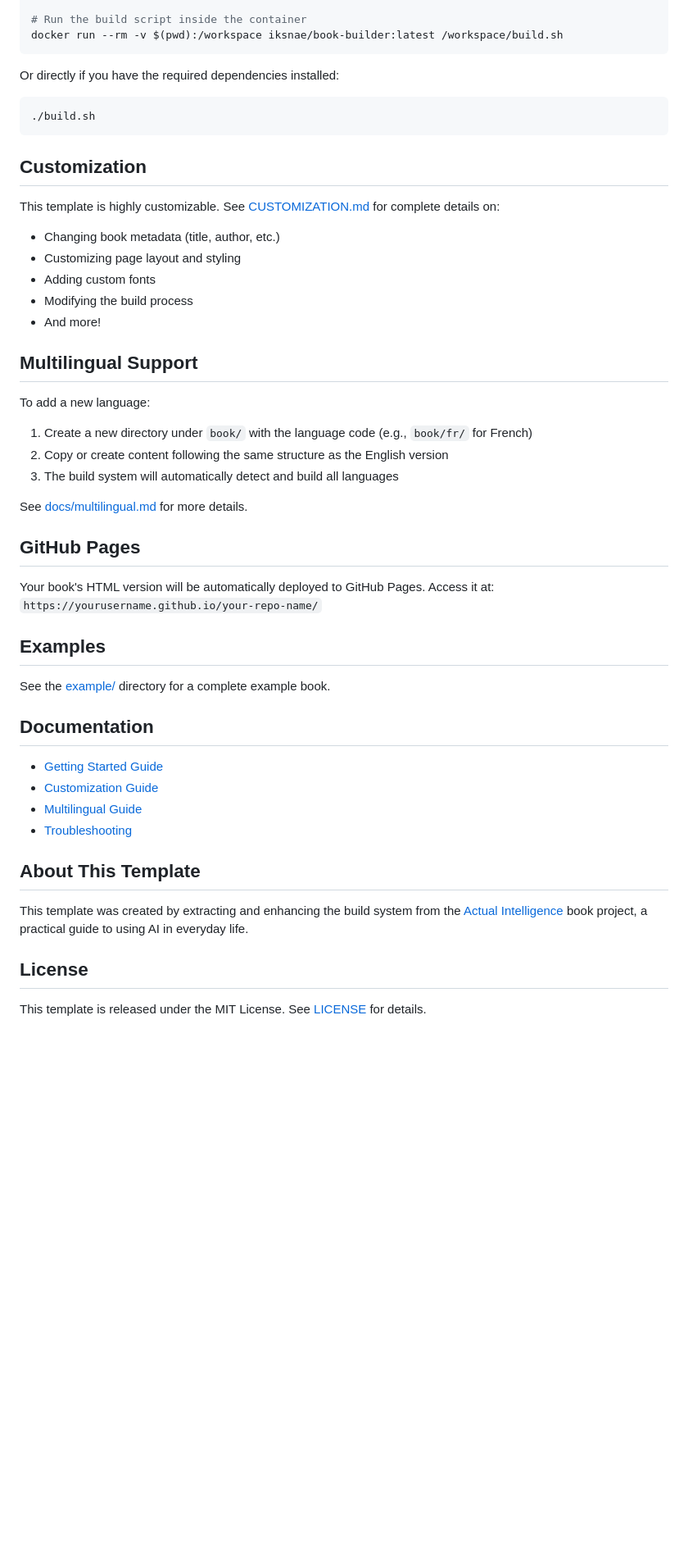
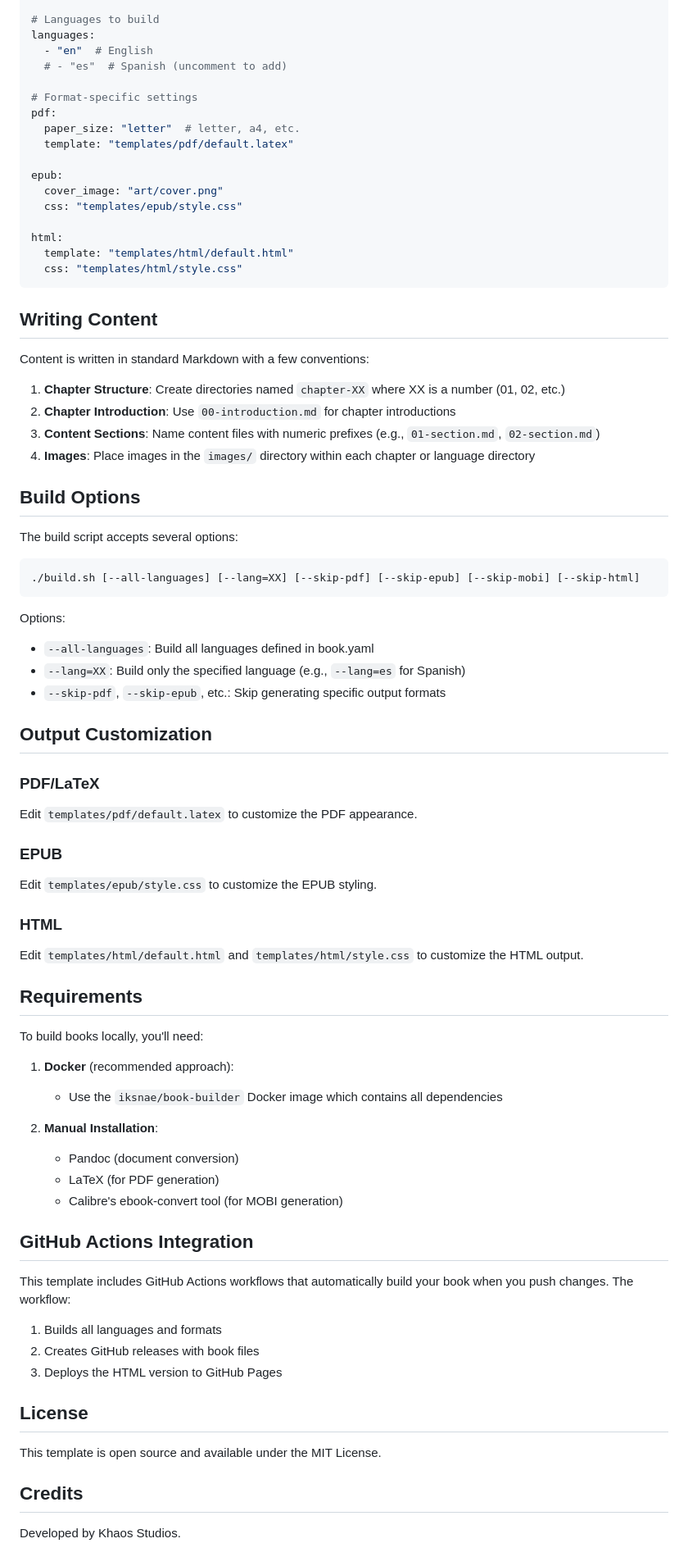
Before and after one commit to iksnae/book-template, a Markdown page: README.md, the part around one of its changes. Shown at 82% size. GitHub-like rendering; blank space fills up the shorter version.

````diff
--- a/README.md
+++ b/README.md
@@ -62,54 +78,83 @@ docker pull iksnae/book-builder:latest
 
-# Run the build script inside the container
-docker run --rm -v $(pwd):/workspace iksnae/book-builder:latest /workspace/build.sh
+# Languages to build
+languages:
+  - "en"  # English
+  # - "es"  # Spanish (uncomment to add)
+
+# Format-specific settings
+pdf:
+  paper_size: "letter"  # letter, a4, etc.
+  template: "templates/pdf/default.latex"
+
+epub:
+  cover_image: "art/cover.png"
+  css: "templates/epub/style.css"
+
+html:
+  template: "templates/html/default.html"
+  css: "templates/html/style.css"
 ```
 
-Or directly if you have the required dependencies installed:
+## Writing Content
 
-```bash
-./build.sh
+Content is written in standard Markdown with a few conventions:
+
+1. **Chapter Structure**: Create directories named `chapter-XX` where XX is a number (01, 02, etc.)
+2. **Chapter Introduction**: Use `00-introduction.md` for chapter introductions
+3. **Content Sections**: Name content files with numeric prefixes (e.g., `01-section.md`, `02-section.md`)
+4. **Images**: Place images in the `images/` directory within each chapter or language directory
+
+## Build Options
+
+The build script accepts several options:
+
+```
+./build.sh [--all-languages] [--lang=XX] [--skip-pdf] [--skip-epub] [--skip-mobi] [--skip-html]
 ```
 
-## Customization
+Options:
+- `--all-languages`: Build all languages defined in book.yaml
+- `--lang=XX`: Build only the specified language (e.g., `--lang=es` for Spanish)
+- `--skip-pdf`, `--skip-epub`, etc.: Skip generating specific output formats
 
-This template is highly customizable. See [CUSTOMIZATION.md](CUSTOMIZATION.md) for complete details on:
+## Output Customization
 
-- Changing book metadata (title, author, etc.)
-- Customizing page layout and styling
-- Adding custom fonts
-- Modifying the build process
-- And more!
+### PDF/LaTeX
 
-## Multilingual Support
+Edit `templates/pdf/default.latex` to customize the PDF appearance.
 
-To add a new language:
+### EPUB
 
-1. Create a new directory under `book/` with the language code (e.g., `book/fr/` for French)
-2. Copy or create content following the same structure as the English version
-3. The build system will automatically detect and build all languages
+Edit `templates/epub/style.css` to customize the EPUB styling.
 
-See [docs/multilingual.md](docs/multilingual.md) for more details.
+### HTML
 
-## GitHub Pages
+Edit `templates/html/default.html` and `templates/html/style.css` to customize the HTML output.
 
-Your book's HTML version will be automatically deployed to GitHub Pages. Access it at:
-`https://yourusername.github.io/your-repo-name/`
+## Requirements
 
-## Examples
+To build books locally, you'll need:
 
-See the [example/](example/) directory for a complete example book.
+1. **Docker** (recommended approach):
+   - Use the `iksnae/book-builder` Docker image which contains all dependencies
 
-## Documentation
+2. **Manual Installation**:
+   - Pandoc (document conversion)
+   - LaTeX (for PDF generation)
+   - Calibre's ebook-convert tool (for MOBI generation)
 
-- [Getting Started Guide](docs/getting-started.md)
-- [Customization Guide](docs/customization.md)
-- [Multilingual Guide](docs/multilingual.md)
-- [Troubleshooting](docs/troubleshooting.md)
+## GitHub Actions Integration
 
-## About This Template
+This template includes GitHub Actions workflows that automatically build your book when you push changes. The workflow:
 
-This template was created by extracting and enhancing the build system from the [Actual Intelligence](https://github.com/iksnae/actual-intelligence) book project, a practical guide to using AI in everyday life.
+1. Builds all languages and formats
+2. Creates GitHub releases with book files
+3. Deploys the HTML version to GitHub Pages
 
 ## License
 
-This template is released under the MIT License. See [LICENSE](LICENSE) for details.
+This template is open source and available under the MIT License.
+
+## Credits
+
+Developed by Khaos Studios.
````
Also changed, not shown: other parts of README.md (+56 -40 lines).
